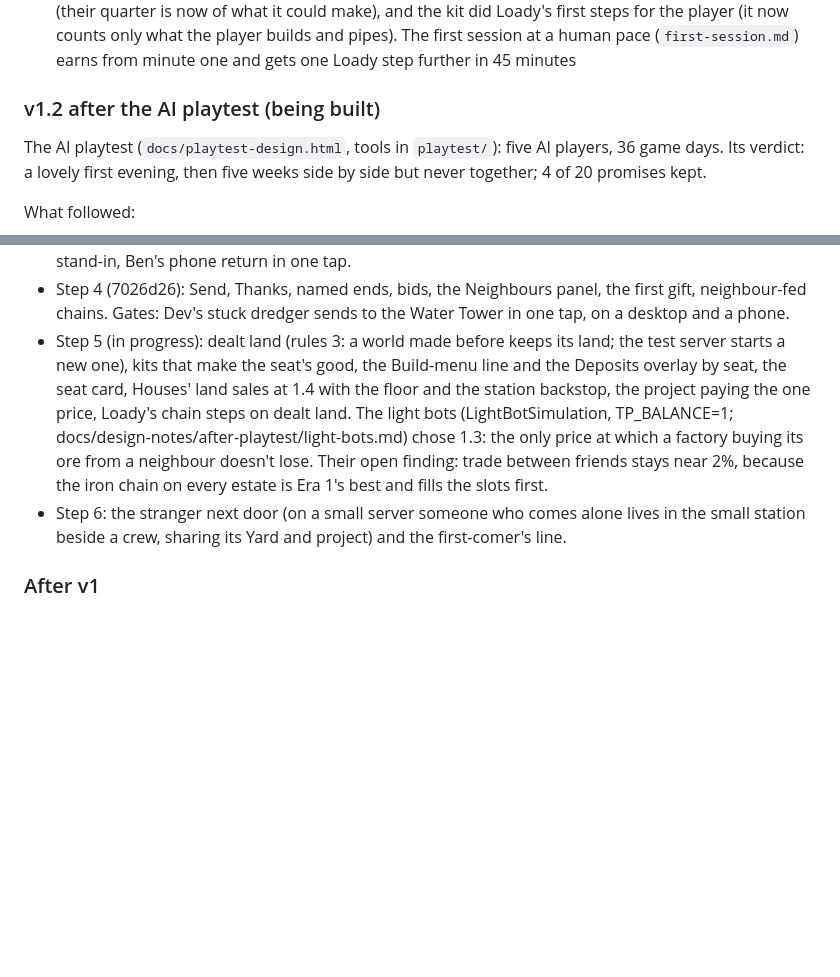
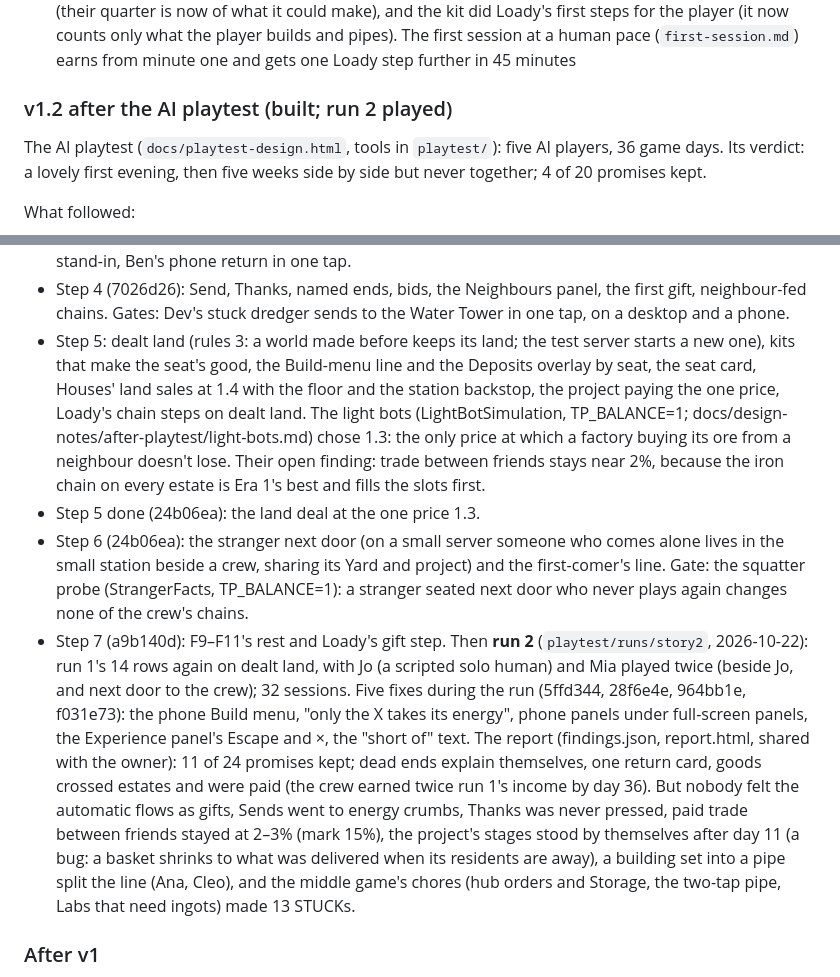
Before and after one commit to devedse/TransportPipes, a Markdown page: docs/ImplementationStatus.md, 2 parts joined by grey strips. Drawn GitHub-style; blank space fills up the shorter version.

Commit message:
Status: steps 5-7 done, run 2 played and reported
Co-Authored-By: Claude Opus 5.5 <noreply@anthropic.com>

```diff
--- a/docs/ImplementationStatus.md
+++ b/docs/ImplementationStatus.md
@@ -318,7 +318,7 @@ stay); name + password accounts only (guests on a hidden account they can keep);
   counts only what the player builds and pipes). The first session at a human pace (`first-session.md`) earns from
   minute one and gets one Loady step further in 45 minutes
 
-### v1.2 after the AI playtest (being built)
+### v1.2 after the AI playtest (built; run 2 played)
 
 The AI playtest (`docs/playtest-design.html`, tools in `playtest/`): five AI players, 36 game days. Its verdict: a
 lovely first evening, then five weeks side by side but never together; 4 of 20 promises kept.
@@ -360,14 +360,26 @@ is the design's call (yes).
   in one tap.
 - Step 4 (7026d26): Send, Thanks, named ends, bids, the Neighbours panel, the first gift, neighbour-fed chains.
   Gates: Dev's stuck dredger sends to the Water Tower in one tap, on a desktop and a phone.
-- Step 5 (in progress): dealt land (rules 3: a world made before keeps its land; the test server starts a new one),
+- Step 5: dealt land (rules 3: a world made before keeps its land; the test server starts a new one),
   kits that make the seat's good, the Build-menu line and the Deposits overlay by seat, the seat card, Houses' land
   sales at 1.4 with the floor and the station backstop, the project paying the one price, Loady's chain steps on dealt
   land. The light bots (LightBotSimulation, TP_BALANCE=1; docs/design-notes/after-playtest/light-bots.md) chose
   1.3: the only price at which a factory buying its ore from a neighbour doesn't lose. Their open finding: trade
   between friends stays near 2%, because the iron chain on every estate is Era 1's best and fills the slots first.
-- Step 6: the stranger next door (on a small server someone who comes alone lives in the small station beside a crew,
-  sharing its Yard and project) and the first-comer's line.
+- Step 5 done (24b06ea): the land deal at the one price 1.3.
+- Step 6 (24b06ea): the stranger next door (on a small server someone who comes alone lives in the small station beside
+  a crew, sharing its Yard and project) and the first-comer's line. Gate: the squatter probe (StrangerFacts,
+  TP_BALANCE=1): a stranger seated next door who never plays again changes none of the crew's chains.
+- Step 7 (a9b140d): F9–F11's rest and Loady's gift step. Then **run 2** (`playtest/runs/story2`, 2026-10-22): run 1's 14
+  rows again on dealt land, with Jo (a scripted solo human) and Mia played twice (beside Jo, and next door to the
+  crew); 32 sessions. Five fixes during the run (5ffd344, 28f6e4e, 964bb1e, f031e73): the phone Build menu, "only the
+  X takes its energy", phone panels under full-screen panels, the Experience panel's Escape and ×, the "short of"
+  text. The report (findings.json, report.html, shared with the owner): 11 of 24 promises kept; dead ends explain
+  themselves, one return card, goods crossed estates and were paid (the crew earned twice run 1's income by day 36).
+  But nobody felt the automatic flows as gifts, Sends went to energy crumbs, Thanks was never pressed, paid trade
+  between friends stayed at 2–3% (mark 15%), the project's stages stood by themselves after day 11 (a bug: a basket
+  shrinks to what was delivered when its residents are away), a building set into a pipe split the line (Ana, Cleo),
+  and the middle game's chores (hub orders and Storage, the two-tap pipe, Labs that need ingots) made 13 STUCKs.
 
 ### After v1
 
```
